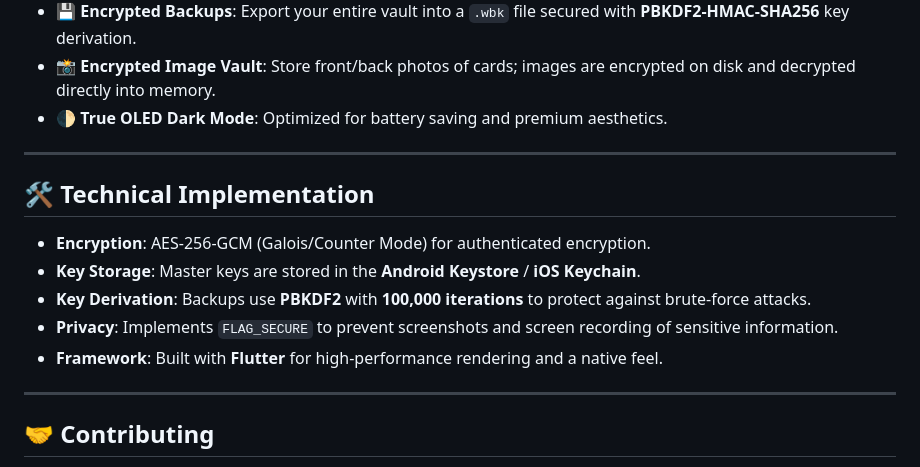
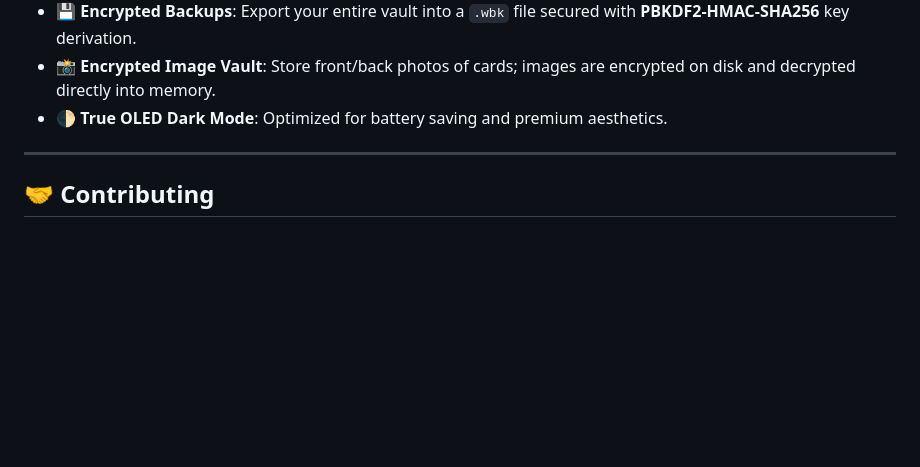
Before and after one commit to sidhant947/Wallet, a Markdown page: README.md, the part around the change. Rendered like a GitHub page; blank space fills up the shorter version.

```diff
--- a/README.md
+++ b/README.md
@@ -36,16 +36,6 @@ Stay secure on your favorite platform. Secure Wallet is available on several pri
 
 ---
 
-## 🛠️ Technical Implementation
-
-- **Encryption**: AES-256-GCM (Galois/Counter Mode) for authenticated encryption.
-- **Key Storage**: Master keys are stored in the **Android Keystore** / **iOS Keychain**.
-- **Key Derivation**: Backups use **PBKDF2** with **100,000 iterations** to protect against brute-force attacks.
-- **Privacy**: Implements `FLAG_SECURE` to prevent screenshots and screen recording of sensitive information.
-- **Framework**: Built with **Flutter** for high-performance rendering and a native feel.
-
----
-
 ## 🤝 Contributing
 
 Contributions are welcome! Please feel free to submit a Pull Request. For major changes, please open an issue first to discuss what you would like to change.
```
